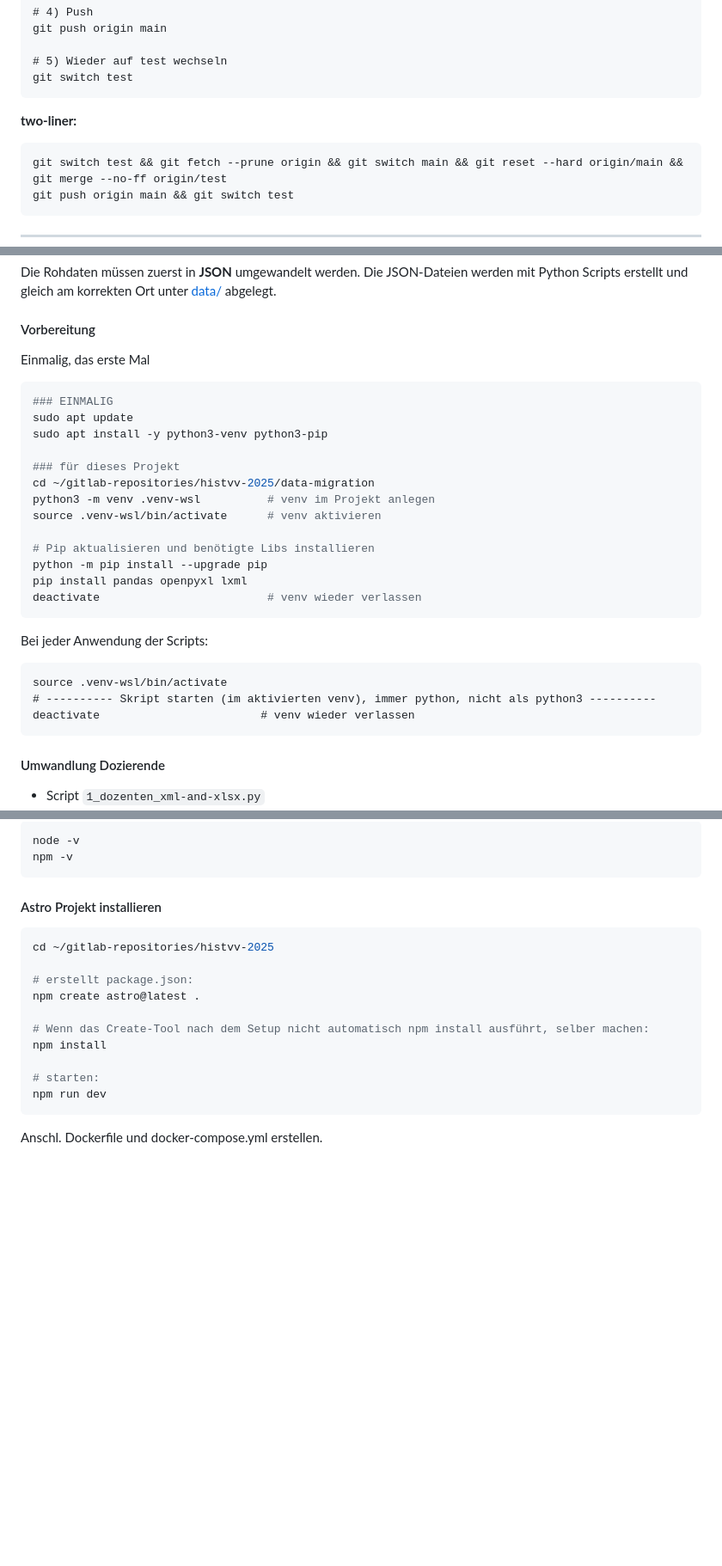
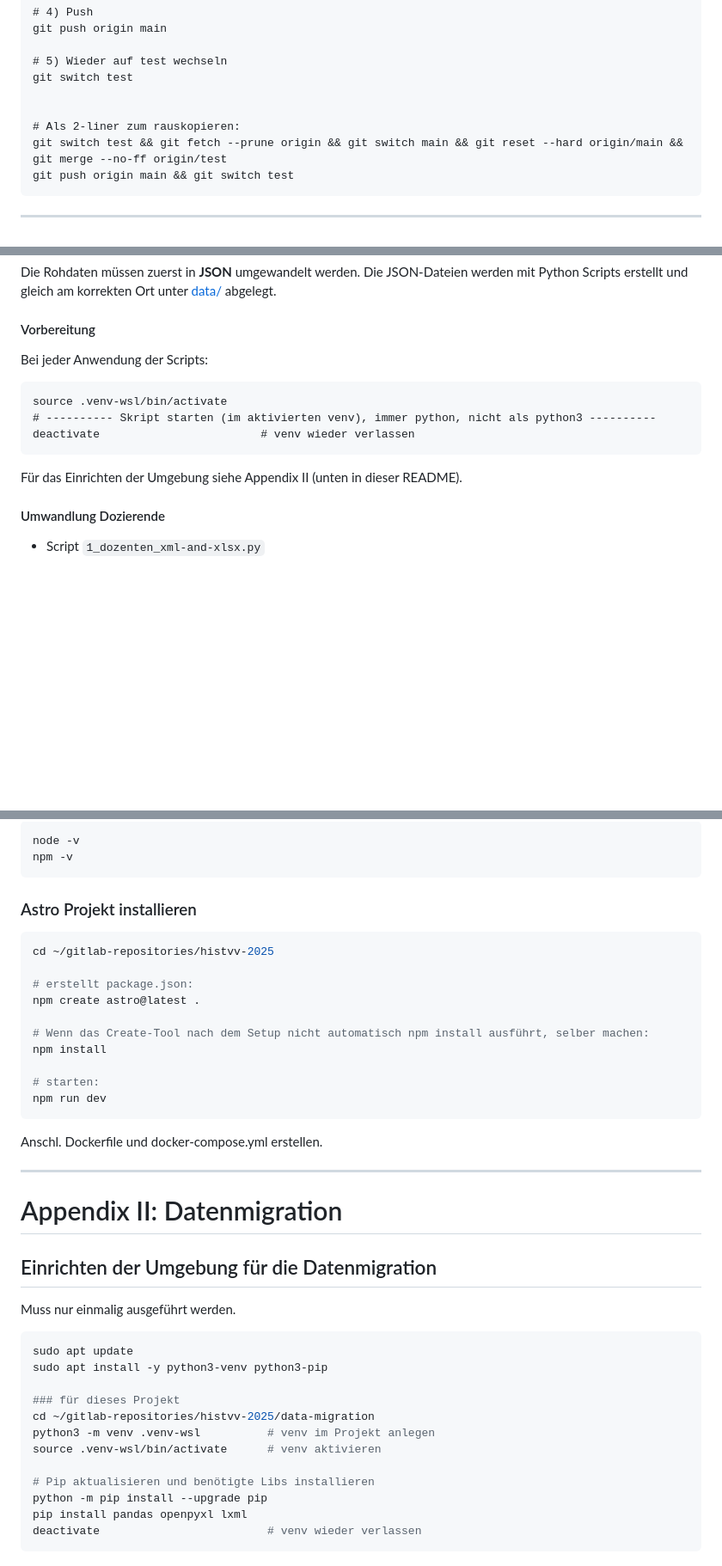
Before and after one commit to rogrut-uzh/histvv-2025, a Markdown page: README.md, 3 parts joined by grey strips. Shown: that part at 86% size. Drawn GitHub-style; blank space fills up the shorter version.

Commit message:
update readme -nodeployment

````diff
--- a/README.md
+++ b/README.md
@@ -54,11 +54,9 @@ git push origin main
 
 # 5) Wieder auf test wechseln
 git switch test
-```
 
-__two-liner:__
 
-```
+# Als 2-liner zum rauskopieren:
 git switch test && git fetch --prune origin && git switch main && git reset --hard origin/main && git merge --no-ff origin/test
 git push origin main && git switch test
 ```
@@ -97,24 +95,6 @@ Die Rohdaten müssen zuerst in __JSON__ umgewandelt werden. Die JSON-Dateien wer
 
 #### Vorbereitung
 
-Einmalig, das erste Mal
-
-```shell
-### EINMALIG
-sudo apt update
-sudo apt install -y python3-venv python3-pip
-
-### für dieses Projekt
-cd ~/gitlab-repositories/histvv-2025/data-migration
-python3 -m venv .venv-wsl          # venv im Projekt anlegen
-source .venv-wsl/bin/activate      # venv aktivieren
-
-# Pip aktualisieren und benötigte Libs installieren
-python -m pip install --upgrade pip
-pip install pandas openpyxl lxml
-deactivate                         # venv wieder verlassen
-```
-
 Bei jeder Anwendung der Scripts:
 
 ```
@@ -122,6 +102,8 @@ source .venv-wsl/bin/activate
 # ---------- Skript starten (im aktivierten venv), immer python, nicht als python3 ----------
 deactivate                        # venv wieder verlassen
 ```
+
+Für das Einrichten der Umgebung siehe Appendix II (unten in dieser README).
 
 #### Umwandlung Dozierende
 
@@ -381,7 +367,7 @@ node -v
 npm -v
 ```
 
-#### Astro Projekt installieren
+### Astro Projekt installieren
 
 ```shell
 cd ~/gitlab-repositories/histvv-2025
@@ -397,3 +383,26 @@ npm run dev
 ```
 
 Anschl. Dockerfile und docker-compose.yml erstellen.
+
+---
+
+# Appendix II: Datenmigration
+
+## Einrichten der Umgebung für die Datenmigration
+
+Muss nur einmalig ausgeführt werden.
+
+```shell
+sudo apt update
+sudo apt install -y python3-venv python3-pip
+
+### für dieses Projekt
+cd ~/gitlab-repositories/histvv-2025/data-migration
+python3 -m venv .venv-wsl          # venv im Projekt anlegen
+source .venv-wsl/bin/activate      # venv aktivieren
+
+# Pip aktualisieren und benötigte Libs installieren
+python -m pip install --upgrade pip
+pip install pandas openpyxl lxml
+deactivate                         # venv wieder verlassen
+```
````
Also changed, not shown: other parts of README.md (+7 -3 lines).
